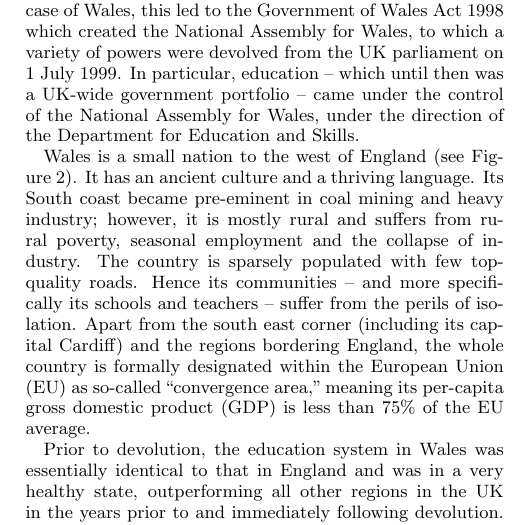
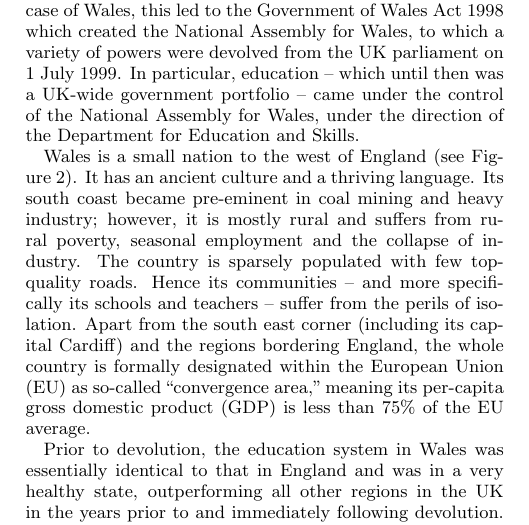
Before and after one commit to tomcrick/WiPSCE2015, a LaTeX paper (wipsce2015.tex): part of one column of page 3 of 7, cut so that both start at the same text. Compiled offline with pdfLaTeX.

Commit message:
more changes

```diff
--- a/wipsce2015.tex
+++ b/wipsce2015.tex
@@ -344,7 +344,7 @@ under the direction of the Department for Education and Skills.
 
 Wales is a small nation to the west of England (see Figure~\ref{fig:UK}).
 It has an ancient culture and a thriving language.
-Its South coast became pre-eminent in coal mining and heavy industry;
+Its south coast became pre-eminent in coal mining and heavy industry;
 however, it is mostly rural and suffers from rural poverty,
 seasonal employment and the collapse of industry.
 The country is sparsely populated with few top-quality roads.
```
